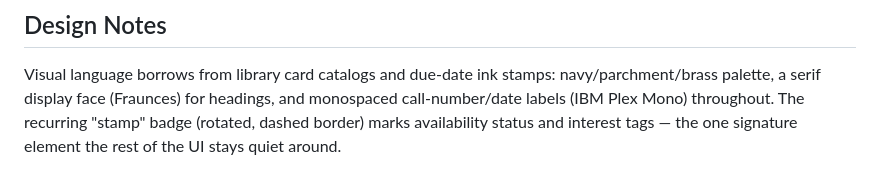
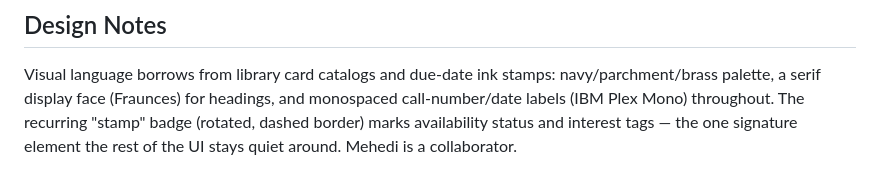
Before and after one commit to ridanul/Library2026, a Markdown page: README.md, the part around the change. GitHub-like rendering.

Commit message:
Mehedi as a collaborator added in readme

```diff
--- a/README.md
+++ b/README.md
@@ -189,3 +189,4 @@ git push heroku main
 ## Design Notes
 
 Visual language borrows from library card catalogs and due-date ink stamps: navy/parchment/brass palette, a serif display face (Fraunces) for headings, and monospaced call-number/date labels (IBM Plex Mono) throughout. The recurring "stamp" badge (rotated, dashed border) marks availability status and interest tags — the one signature element the rest of the UI stays quiet around.
+Mehedi is a collaborator.
```
